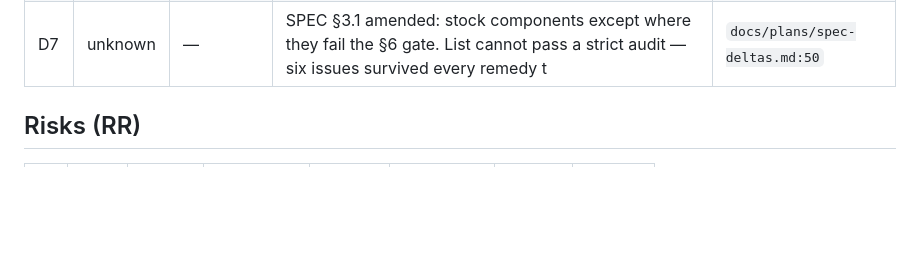
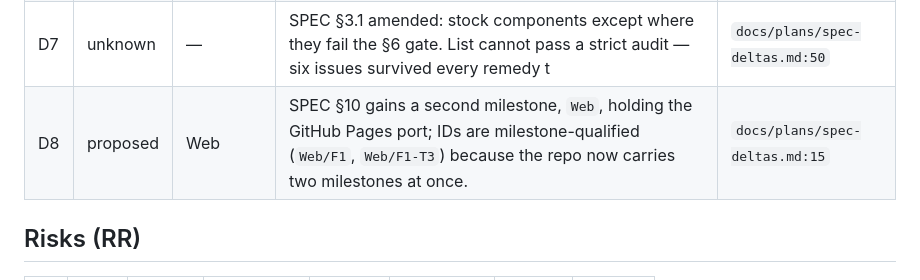
Before and after one commit to martin-gleason/values-card-sort, a Markdown page: docs/plans/00-register.md, the part around one of its changes. Drawn GitHub-style; blank space fills up the shorter version.

```diff
--- a/docs/plans/00-register.md
+++ b/docs/plans/00-register.md
@@ -37,6 +37,7 @@ number has not been decided, however clearly it was said aloud.
 | D5 | unknown | — | The accessibility gate has no exemptions. Every audit rule, every screen, default and largest content sizes; fix the view, never waive the r | `docs/plans/spec-deltas.md:48` |
 | D6 | unknown | — | The deck is compiled into the binary, not bundled as JSON. An editable deck is a vector for harm; this app puts text in front of people at h | `docs/plans/spec-deltas.md:49` |
 | D7 | unknown | — | SPEC §3.1 amended: stock components except where they fail the §6 gate. List cannot pass a strict audit — six issues survived every remedy t | `docs/plans/spec-deltas.md:50` |
+| D8 | proposed | Web | SPEC §10 gains a second milestone, `Web`, holding the GitHub Pages port; IDs are milestone-qualified (`Web/F1`, `Web/F1-T3`) because the repo now carries two milestones at once. | `docs/plans/spec-deltas.md:15` |
 
 ## Risks (RR)
 
```
Also changed, not shown: other parts of docs/plans/00-register.md (+26 -1 lines), docs/plans/spec-deltas.md (+46 -1 lines).
